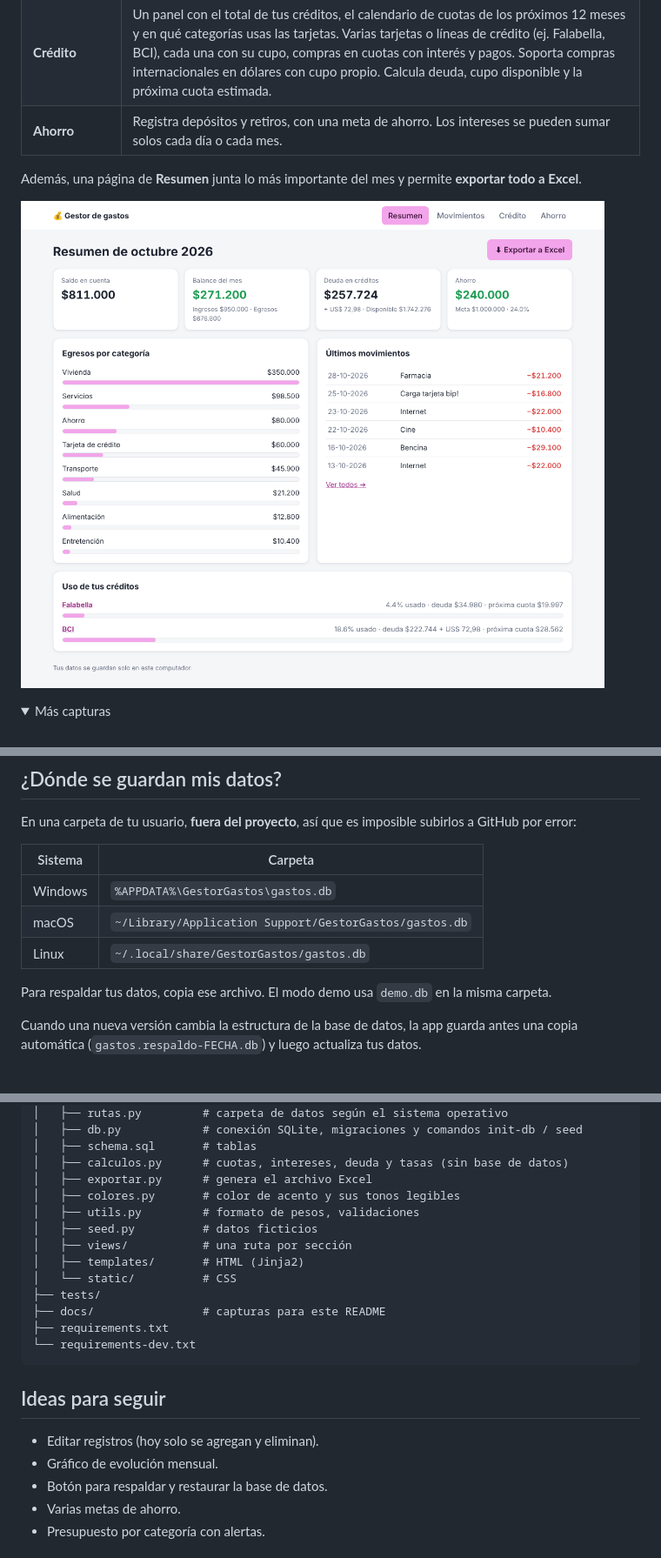
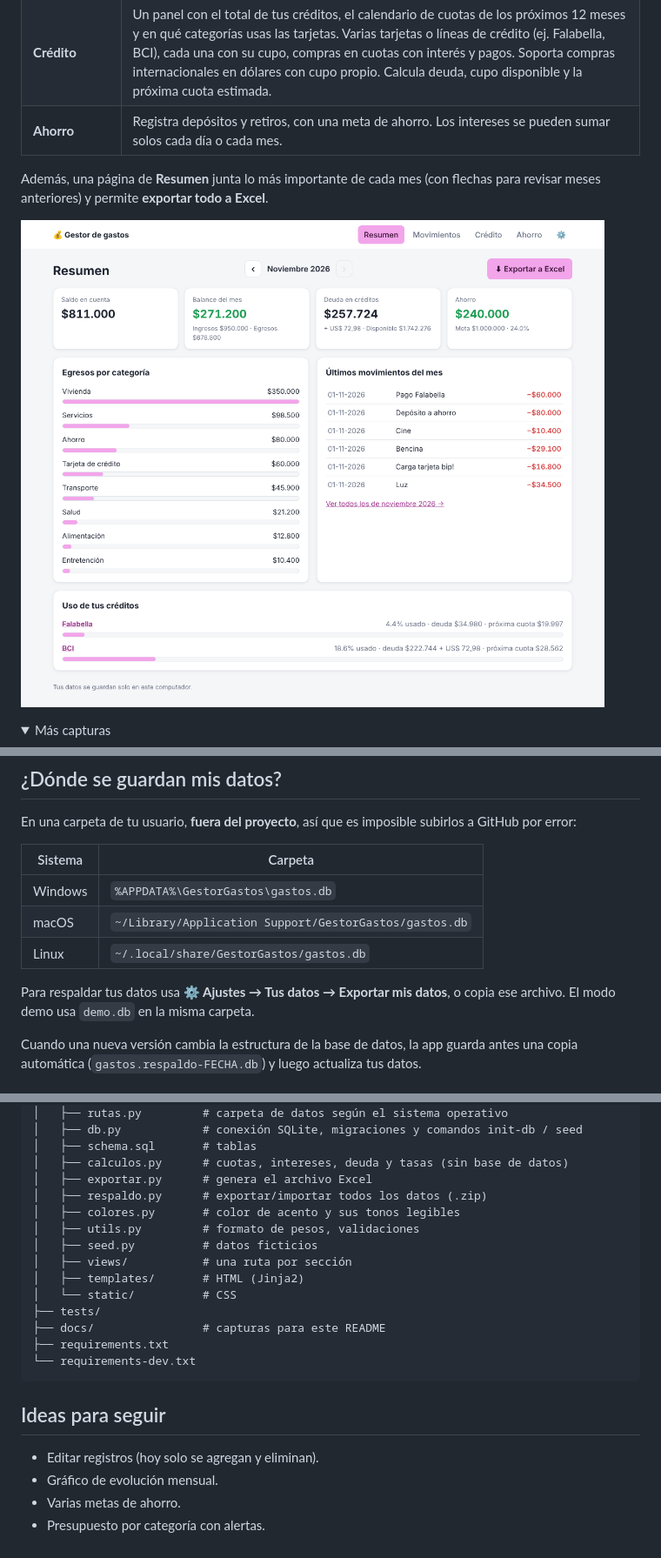
Before and after one commit to Daijinn-BKR/gestor-gastos, a Markdown page: README.md, 3 parts joined by grey strips. Shown at 87% size. GitHub-like rendering; pictures changed too: docs/resumen.png; folded sections open.

Commit message:
Navegacion por meses y funcion de exportar/importar

```diff
--- a/README.md
+++ b/README.md
@@ -8,7 +8,7 @@ Programa de escritorio para llevar las finanzas personales, hecho con **Python,
 | **Crédito** | Un panel con el total de tus créditos, el calendario de cuotas de los próximos 12 meses y en qué categorías usas las tarjetas. Varias tarjetas o líneas de crédito (ej. Falabella, BCI), cada una con su cupo, compras en cuotas con interés y pagos. Soporta compras internacionales en dólares con cupo propio. Calcula deuda, cupo disponible y la próxima cuota estimada. |
 | **Ahorro** | Registra depósitos y retiros, con una meta de ahorro. Los intereses se pueden sumar solos cada día o cada mes. |
 
-Además, una página de **Resumen** junta lo más importante del mes y permite **exportar todo a Excel**.
+Además, una página de **Resumen** junta lo más importante de cada mes (con flechas para revisar meses anteriores) y permite **exportar todo a Excel**.
 
 ![Resumen](docs/resumen.png)
 
@@ -99,7 +100,7 @@ En una carpeta de tu usuario, **fuera del proyecto**, así que es imposible subi
 | macOS | `~/Library/Application Support/GestorGastos/gastos.db` |
 | Linux | `~/.local/share/GestorGastos/gastos.db` |
 
-Para respaldar tus datos, copia ese archivo. El modo demo usa `demo.db` en la misma carpeta.
+Para respaldar tus datos usa **⚙️ Ajustes → Tus datos → Exportar mis datos**, o copia ese archivo. El modo demo usa `demo.db` en la misma carpeta.
 
 Cuando una nueva versión cambia la estructura de la base de datos, la app guarda antes una copia automática (`gastos.respaldo-FECHA.db`) y luego actualiza tus datos.
 
@@ -133,6 +134,7 @@ gestor-gastos/
 │   ├── schema.sql       # tablas
 │   ├── calculos.py      # cuotas, intereses, deuda y tasas (sin base de datos)
 │   ├── exportar.py      # genera el archivo Excel
+│   ├── respaldo.py      # exportar/importar todos los datos (.zip)
 │   ├── colores.py       # color de acento y sus tonos legibles
 │   ├── utils.py         # formato de pesos, validaciones
 │   ├── seed.py          # datos ficticios
@@ -149,7 +151,6 @@ gestor-gastos/
 
 - Editar registros (hoy solo se agregan y eliminan).
 - Gráfico de evolución mensual.
-- Botón para respaldar y restaurar la base de datos.
 - Varias metas de ahorro.
 - Presupuesto por categoría con alertas.
 
```
Also changed, not shown: other parts of README.md (+1 -0 lines), 15 other files.
